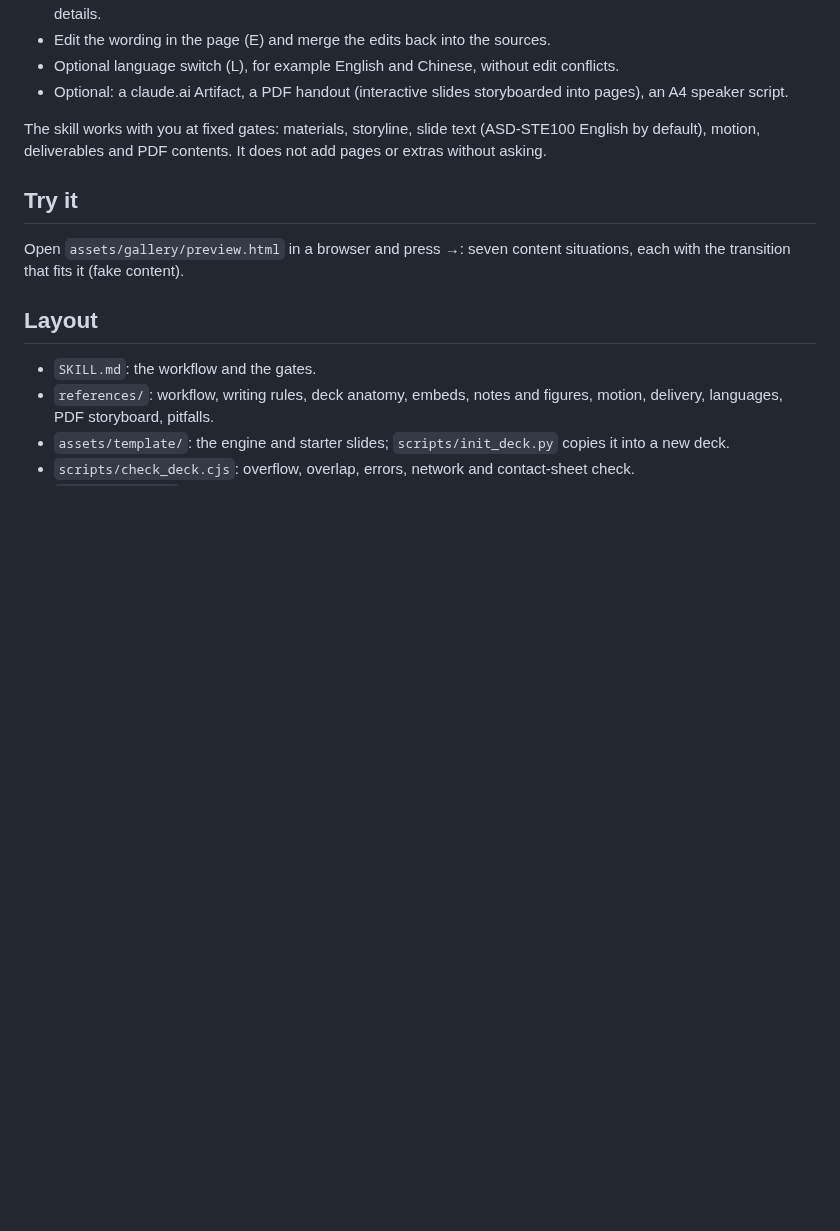
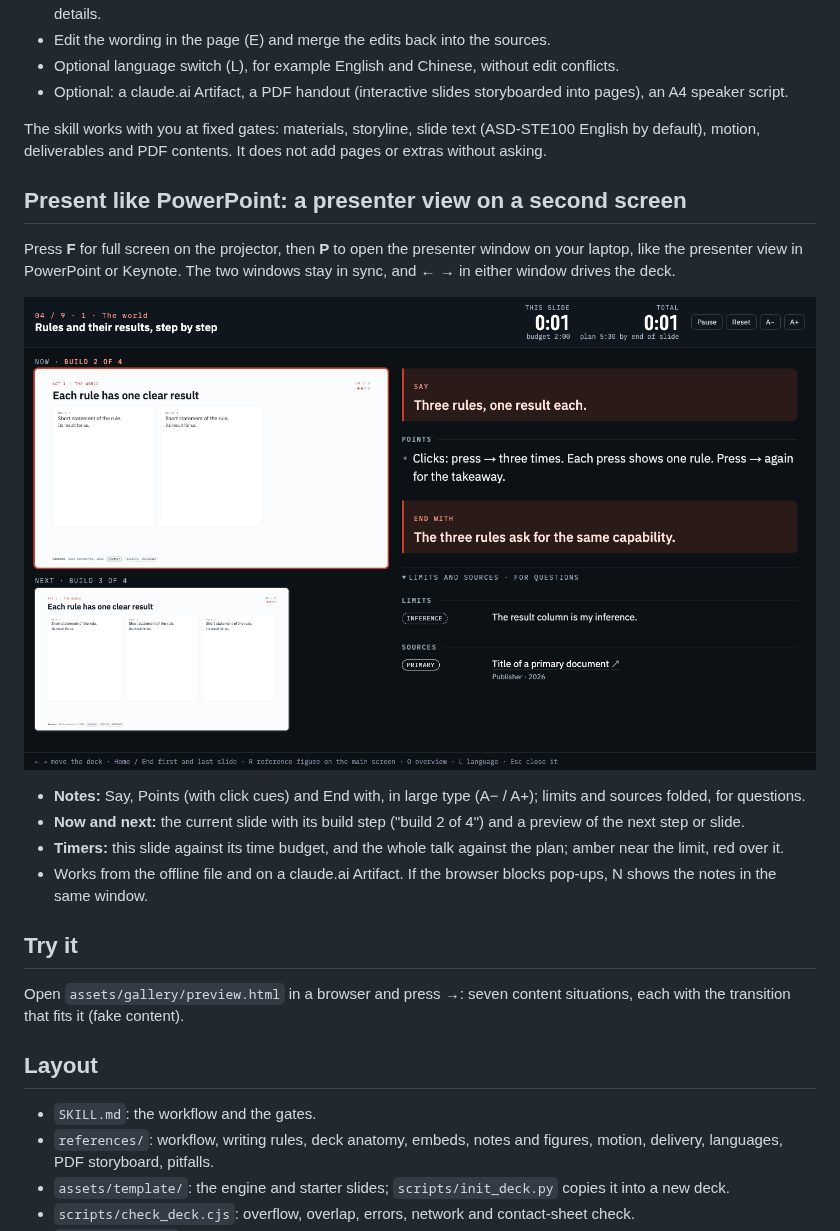
Before and after one commit to GenLI3202/html-presentation-deck, a Markdown page: README.md, the part around one of its changes. Rendered like a GitHub page; pictures changed too: docs/presenter.png (added); blank space fills up the shorter version.

```diff
--- a/README.md
+++ b/README.md
@@ -35,6 +37,18 @@ a scratch folder when it needs it). The first build downloads the fonts once.
 The skill works with you at fixed gates: materials, storyline, slide text (ASD-STE100 English by default), motion,
 deliverables and PDF contents. It does not add pages or extras without asking.
 
+## Present like PowerPoint: a presenter view on a second screen
+
+Press **F** for full screen on the projector, then **P** to open the presenter window on your laptop, like the
+presenter view in PowerPoint or Keynote. The two windows stay in sync, and ← → in either window drives the deck.
+
+![Presenter window](docs/presenter.png)
+
+- **Notes:** Say, Points (with click cues) and End with, in large type (A− / A+); limits and sources folded, for questions.
+- **Now and next:** the current slide with its build step ("build 2 of 4") and a preview of the next step or slide.
+- **Timers:** this slide against its time budget, and the whole talk against the plan; amber near the limit, red over it.
+- Works from the offline file and on a claude.ai Artifact. If the browser blocks pop-ups, N shows the notes in the same window.
+
 ## Try it
 
 Open `assets/gallery/preview.html` in a browser and press →: seven content situations, each with the transition
```
Also changed, not shown: other parts of README.md (+8 -0 lines), docs/title.png (added).
